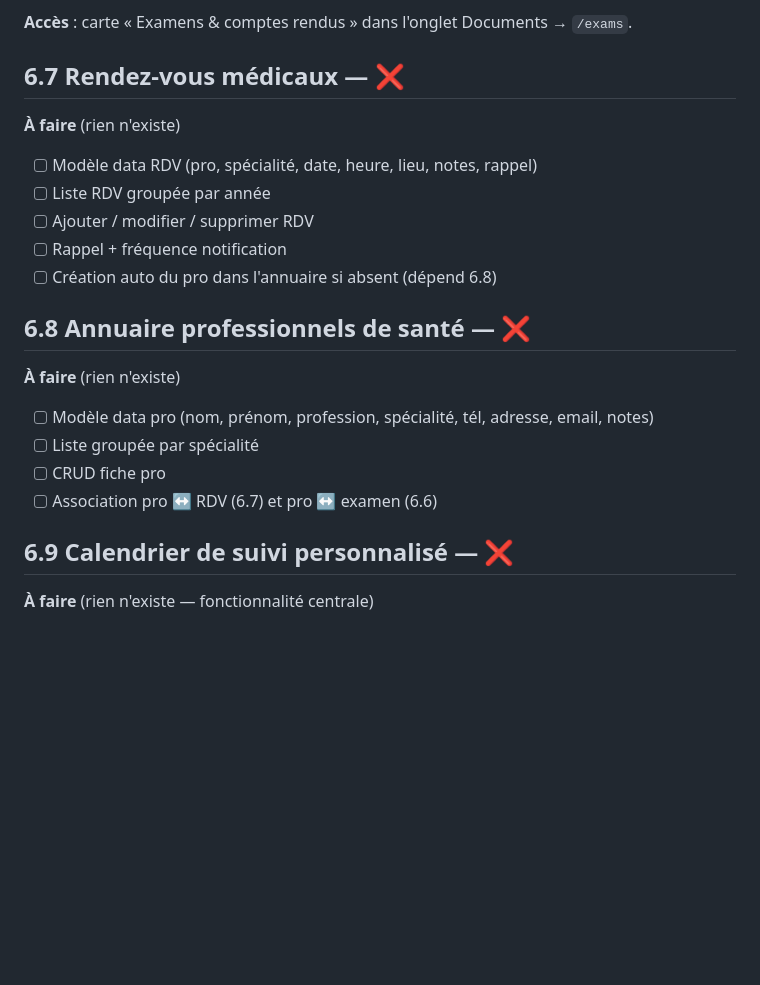
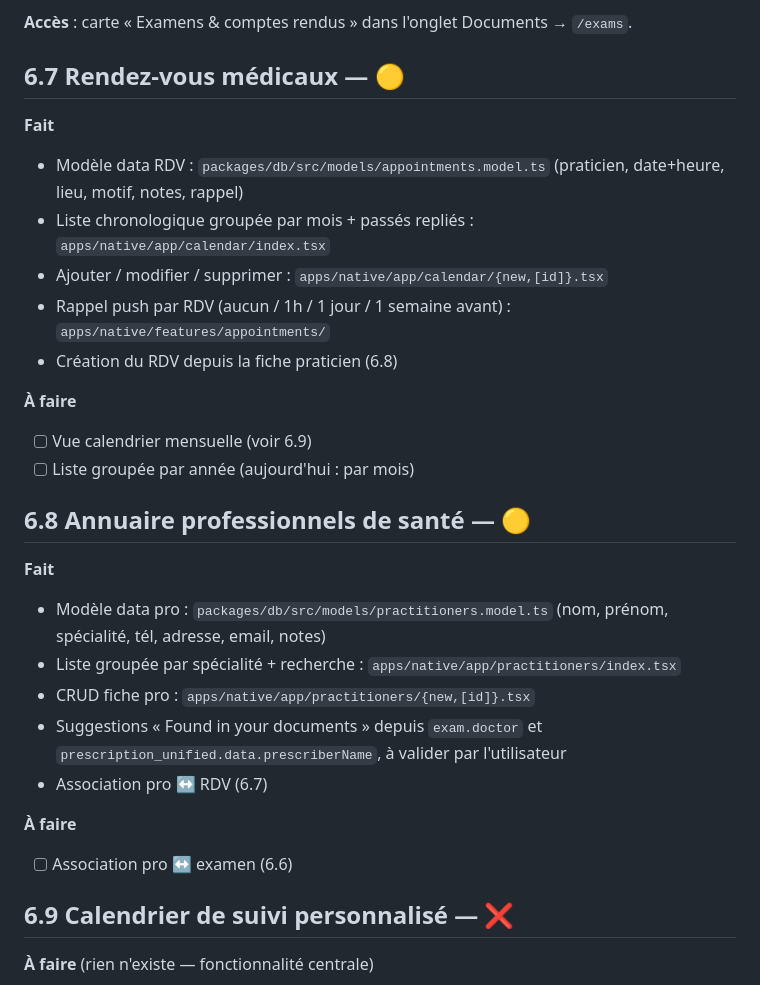
Before and after one commit to mgvdev/mediwise-monorepo, a Markdown page: TODO.md, the part around one of its changes. Rendered like a GitHub page; blank space fills up the shorter version.

Commit message:
docs: mark practitioner directory and appointments as delivered

```diff
--- a/TODO.md
+++ b/TODO.md
@@ -139,24 +139,34 @@ Stack : Expo Router (RN) · tRPC · MongoDB (Mongoose) · Better Auth (OTP) · H
 
 **Accès** : carte « Examens & comptes rendus » dans l'onglet Documents → `/exams`.
 
-## 6.7 Rendez-vous médicaux — ❌
+## 6.7 Rendez-vous médicaux — 🟡
 
-**À faire** (rien n'existe)
+**Fait**
 
-- [ ] Modèle data RDV (pro, spécialité, date, heure, lieu, notes, rappel)
-- [ ] Liste RDV groupée par année
-- [ ] Ajouter / modifier / supprimer RDV
-- [ ] Rappel + fréquence notification
-- [ ] Création auto du pro dans l'annuaire si absent (dépend 6.8)
+- Modèle data RDV : `packages/db/src/models/appointments.model.ts` (praticien, date+heure, lieu, motif, notes, rappel)
+- Liste chronologique groupée par mois + passés repliés : `apps/native/app/calendar/index.tsx`
+- Ajouter / modifier / supprimer : `apps/native/app/calendar/{new,[id]}.tsx`
+- Rappel push par RDV (aucun / 1h / 1 jour / 1 semaine avant) : `apps/native/features/appointments/`
+- Création du RDV depuis la fiche praticien (6.8)
 
-## 6.8 Annuaire professionnels de santé — ❌
+**À faire**
 
-**À faire** (rien n'existe)
+- [ ] Vue calendrier mensuelle (voir 6.9)
+- [ ] Liste groupée par année (aujourd'hui : par mois)
 
-- [ ] Modèle data pro (nom, prénom, profession, spécialité, tél, adresse, email, notes)
-- [ ] Liste groupée par spécialité
-- [ ] CRUD fiche pro
-- [ ] Association pro ↔ RDV (6.7) et pro ↔ examen (6.6)
+## 6.8 Annuaire professionnels de santé — 🟡
+
+**Fait**
+
+- Modèle data pro : `packages/db/src/models/practitioners.model.ts` (nom, prénom, spécialité, tél, adresse, email, notes)
+- Liste groupée par spécialité + recherche : `apps/native/app/practitioners/index.tsx`
+- CRUD fiche pro : `apps/native/app/practitioners/{new,[id]}.tsx`
+- Suggestions « Found in your documents » depuis `exam.doctor` et `prescription_unified.data.prescriberName`, à valider par l'utilisateur
+- Association pro ↔ RDV (6.7)
+
+**À faire**
+
+- [ ] Association pro ↔ examen (6.6)
 
 ## 6.9 Calendrier de suivi personnalisé — ❌
 
```
Also changed, not shown: other parts of TODO.md (+2 -2 lines).
